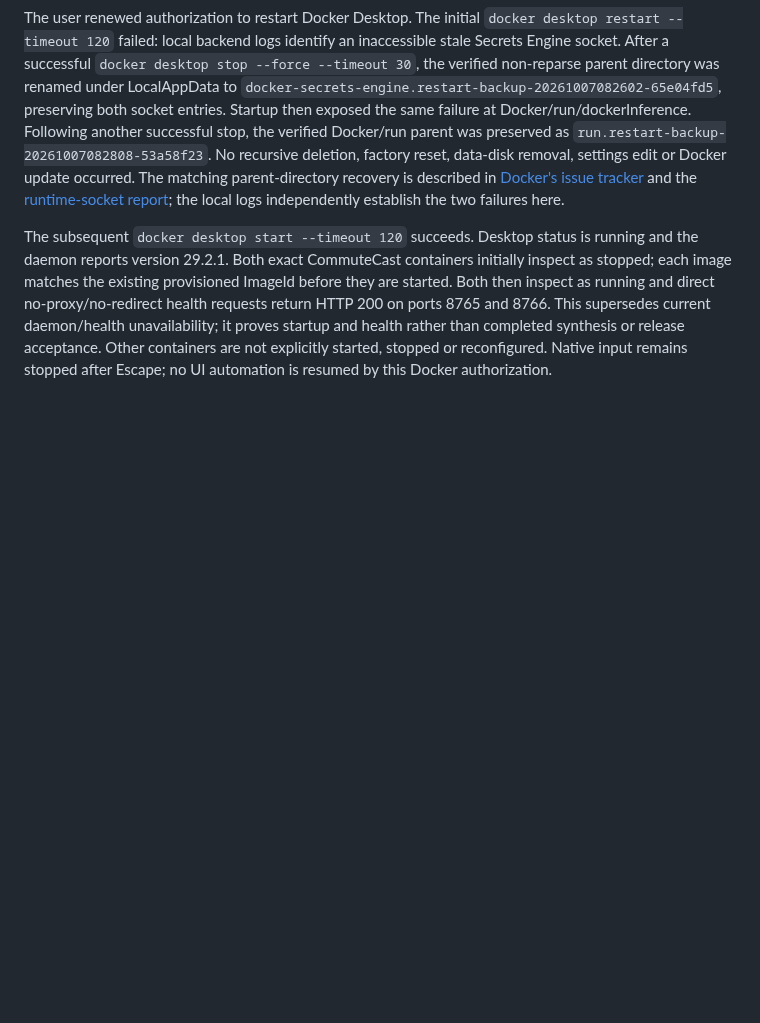
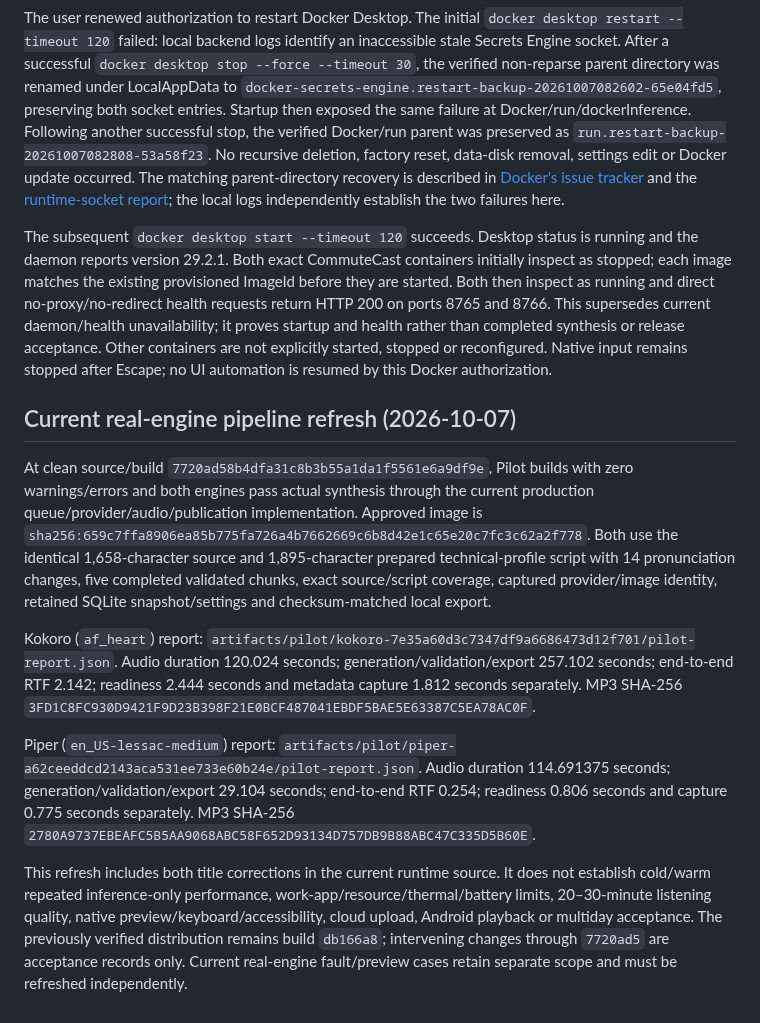
Before and after one commit to nkimber/CommuteCast, a Markdown page: documents/Acceptance.md, the part around the change. GitHub-like rendering; blank space fills up the shorter version.

Commit message:
Record current real Kokoro and Piper pipeline acceptance

```diff
--- a/documents/Acceptance.md
+++ b/documents/Acceptance.md
@@ -489,3 +489,13 @@ Revision B is a developer-sealed README-only fixture, retaining the same runtime
 The user renewed authorization to restart Docker Desktop. The initial `docker desktop restart --timeout 120` failed: local backend logs identify an inaccessible stale Secrets Engine socket. After a successful `docker desktop stop --force --timeout 30`, the verified non-reparse parent directory was renamed under LocalAppData to `docker-secrets-engine.restart-backup-20261007082602-65e04fd5`, preserving both socket entries. Startup then exposed the same failure at Docker/run/dockerInference. Following another successful stop, the verified Docker/run parent was preserved as `run.restart-backup-20261007082808-53a58f23`. No recursive deletion, factory reset, data-disk removal, settings edit or Docker update occurred. The matching parent-directory recovery is described in [Docker's issue tracker](https://github.com/docker/for-win/issues/15064) and the [runtime-socket report](https://github.com/docker/desktop-feedback/issues/536); the local logs independently establish the two failures here.
 
 The subsequent `docker desktop start --timeout 120` succeeds. Desktop status is running and the daemon reports version 29.2.1. Both exact CommuteCast containers initially inspect as stopped; each image matches the existing provisioned ImageId before they are started. Both then inspect as running and direct no-proxy/no-redirect health requests return HTTP 200 on ports 8765 and 8766. This supersedes current daemon/health unavailability; it proves startup and health rather than completed synthesis or release acceptance. Other containers are not explicitly started, stopped or reconfigured. Native input remains stopped after Escape; no UI automation is resumed by this Docker authorization.
+
+## Current real-engine pipeline refresh (2026-10-07)
+
+At clean source/build `7720ad58b4dfa31c8b3b55a1da1f5561e6a9df9e`, Pilot builds with zero warnings/errors and both engines pass actual synthesis through the current production queue/provider/audio/publication implementation. Approved image is `sha256:659c7ffa8906ea85b775fa726a4b7662669c6b8d42e1c65e20c7fc3c62a2f778`. Both use the identical 1,658-character source and 1,895-character prepared technical-profile script with 14 pronunciation changes, five completed validated chunks, exact source/script coverage, captured provider/image identity, retained SQLite snapshot/settings and checksum-matched local export.
+
+Kokoro (`af_heart`) report: `artifacts/pilot/kokoro-7e35a60d3c7347df9a6686473d12f701/pilot-report.json`. Audio duration 120.024 seconds; generation/validation/export 257.102 seconds; end-to-end RTF 2.142; readiness 2.444 seconds and metadata capture 1.812 seconds separately. MP3 SHA-256 `3FD1C8FC930D9421F9D23B398F21E0BCF487041EBDF5BAE5E63387C5EA78AC0F`.
+
+Piper (`en_US-lessac-medium`) report: `artifacts/pilot/piper-a62ceeddcd2143aca531ee733e60b24e/pilot-report.json`. Audio duration 114.691375 seconds; generation/validation/export 29.104 seconds; end-to-end RTF 0.254; readiness 0.806 seconds and capture 0.775 seconds separately. MP3 SHA-256 `2780A9737EBEAFC5B5AA9068ABC58F652D93134D757DB9B88ABC47C335D5B60E`.
+
+This refresh includes both title corrections in the current runtime source. It does not establish cold/warm repeated inference-only performance, work-app/resource/thermal/battery limits, 20–30-minute listening quality, native preview/keyboard/accessibility, cloud upload, Android playback or multiday acceptance. The previously verified distribution remains build `db166a8`; intervening changes through `7720ad5` are acceptance records only. Current real-engine fault/preview cases retain separate scope and must be refreshed independently.
```
Also changed, not shown: documents/Verification-Matrix.md (+2 -0 lines).
